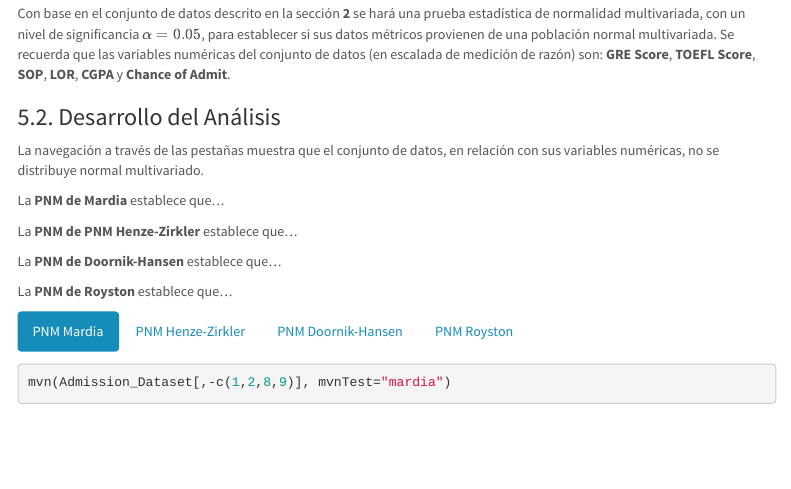
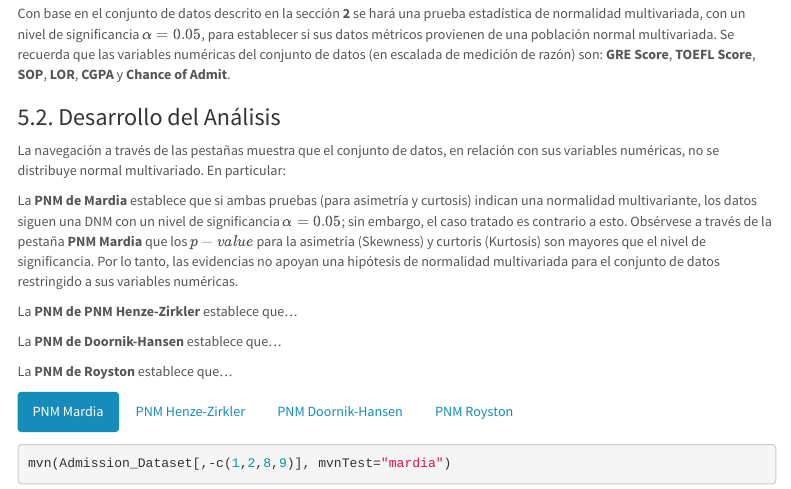
Before and after one commit to glibrerosl/Applied-Statistics-FULL, an R Markdown document (index.Rmd): the page in a window 1100 px wide, from 4780 px down. The pictures show the output file index.html that the author committed with the source, opened offline; menus at the side of the page are left out.

Commit message:
Add files via upload

```diff
--- a/index.Rmd
+++ b/index.Rmd
@@ -180,9 +180,9 @@ La prueba de Royston recurre a las pruebas Shapiro-Wilk o Shapiro-Francia para p
 Con base en el conjunto de datos descrito en la sección **2** se hará una prueba estadística de normalidad multivariada, con un nivel de significancia $\alpha=0.05$, para establecer si sus datos métricos provienen de una población normal multivariada. Se recuerda que las variables numéricas del conjunto de datos (en escalada de medición de razón) son: **GRE Score**, **TOEFL Score**, **SOP**, **LOR**, **CGPA** y **Chance of Admit**.
 
 ### 5.2. Desarrollo del Análisis {.tabset .tabset-pills}
-La navegación a través de las pestañas muestra que el conjunto de datos, en relación con sus variables numéricas, no se distribuye normal multivariado.
+La navegación a través de las pestañas muestra que el conjunto de datos, en relación con sus variables numéricas, no se distribuye normal multivariado. En particular:
 
-La **PNM de Mardia** establece que...
+La **PNM de Mardia** establece que si ambas pruebas (para asimetría y curtosis) indican una normalidad multivariante, los datos siguen una DNM con un nivel de significancia $\alpha=0.05$; sin embargo, el caso tratado es contrario a esto. Obsérvese a través de la pestaña **PNM Mardia** que los $p-value$ para la asimetría (Skewness) y curtoris (Kurtosis) son mayores que el nivel de significancia. Por lo tanto, las evidencias no apoyan una hipótesis de normalidad multivariada para el conjunto de datos restringido a sus variables numéricas.
 
 La **PNM de PNM Henze-Zirkler** establece que...
 
```
Also changed, not shown: index.html.
